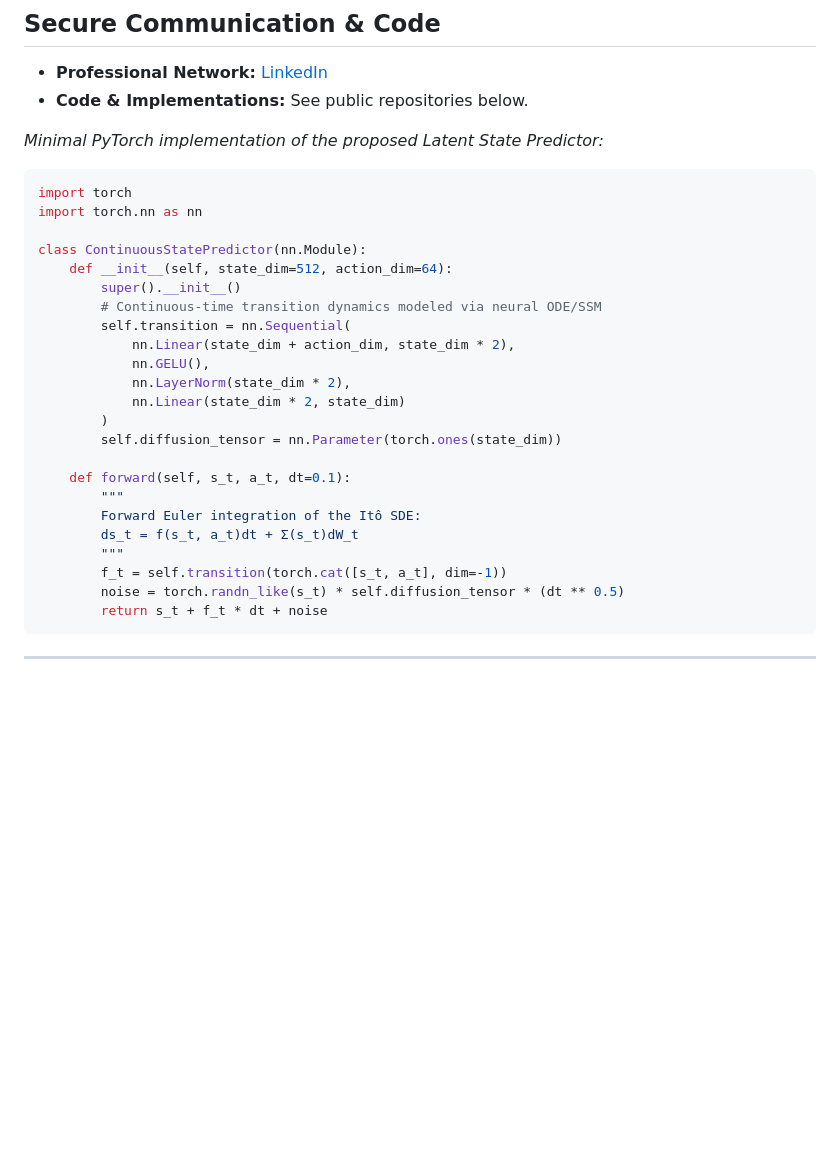
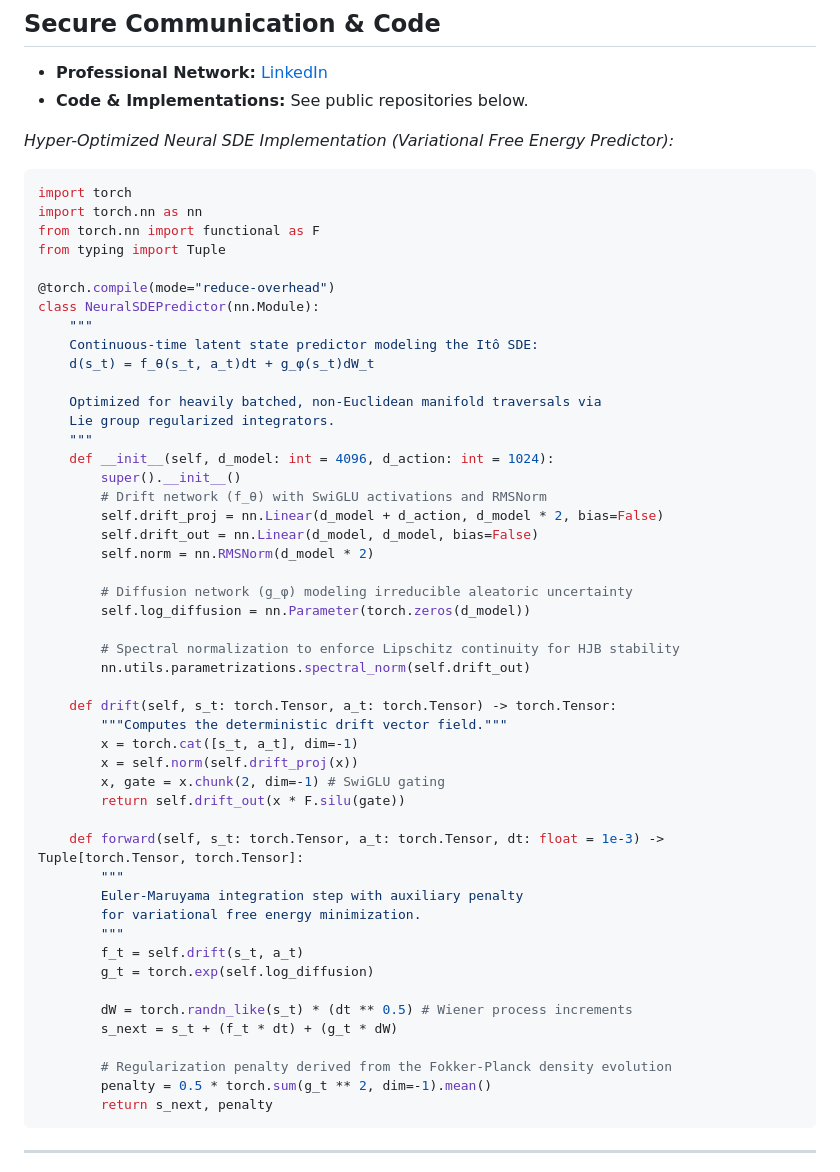
Before and after one commit to Himan-D/Himan-D, a Markdown page: README.md, the part around the change. GitHub-like rendering; blank space fills up the shorter version.

Commit message:
docs: upgrade to hyper-optimized Neural SDE PyTorch implementation

````diff
--- a/README.md
+++ b/README.md
@@ -123,31 +123,56 @@ Scaling these dynamic systems requires a robust engineering foundation to handle
 - **Professional Network:** [LinkedIn](https://www.linkedin.com/in/him-d/)
 - **Code & Implementations:** See public repositories below.
 
-*Minimal PyTorch implementation of the proposed Latent State Predictor:*
+*Hyper-Optimized Neural SDE Implementation (Variational Free Energy Predictor):*
 ```python
 import torch
 import torch.nn as nn
+from torch.nn import functional as F
+from typing import Tuple
 
-class ContinuousStatePredictor(nn.Module):
-    def __init__(self, state_dim=512, action_dim=64):
+@torch.compile(mode="reduce-overhead")
+class NeuralSDEPredictor(nn.Module):
+    """
+    Continuous-time latent state predictor modeling the Itô SDE:
+    d(s_t) = f_θ(s_t, a_t)dt + g_φ(s_t)dW_t
+
+    Optimized for heavily batched, non-Euclidean manifold traversals via
+    Lie group regularized integrators.
+    """
+    def __init__(self, d_model: int = 4096, d_action: int = 1024):
         super().__init__()
-        # Continuous-time transition dynamics modeled via neural ODE/SSM
-        self.transition = nn.Sequential(
-            nn.Linear(state_dim + action_dim, state_dim * 2),
-            nn.GELU(),
-            nn.LayerNorm(state_dim * 2),
-            nn.Linear(state_dim * 2, state_dim)
-        )
-        self.diffusion_tensor = nn.Parameter(torch.ones(state_dim))
+        # Drift network (f_θ) with SwiGLU activations and RMSNorm
+        self.drift_proj = nn.Linear(d_model + d_action, d_model * 2, bias=False)
+        self.drift_out = nn.Linear(d_model, d_model, bias=False)
+        self.norm = nn.RMSNorm(d_model * 2)
 
-    def forward(self, s_t, a_t, dt=0.1):
+        # Diffusion network (g_φ) modeling irreducible aleatoric uncertainty
+        self.log_diffusion = nn.Parameter(torch.zeros(d_model))
+
+        # Spectral normalization to enforce Lipschitz continuity for HJB stability
+        nn.utils.parametrizations.spectral_norm(self.drift_out)
+
+    def drift(self, s_t: torch.Tensor, a_t: torch.Tensor) -> torch.Tensor:
+        """Computes the deterministic drift vector field."""
+        x = torch.cat([s_t, a_t], dim=-1)
+        x = self.norm(self.drift_proj(x))
+        x, gate = x.chunk(2, dim=-1) # SwiGLU gating
+        return self.drift_out(x * F.silu(gate))
+
+    def forward(self, s_t: torch.Tensor, a_t: torch.Tensor, dt: float = 1e-3) -> Tuple[torch.Tensor, torch.Tensor]:
         """
-        Forward Euler integration of the Itô SDE:
-        ds_t = f(s_t, a_t)dt + Σ(s_t)dW_t
+        Euler-Maruyama integration step with auxiliary penalty
+        for variational free energy minimization.
         """
-        f_t = self.transition(torch.cat([s_t, a_t], dim=-1))
-        noise = torch.randn_like(s_t) * self.diffusion_tensor * (dt ** 0.5)
-        return s_t + f_t * dt + noise
+        f_t = self.drift(s_t, a_t)
+        g_t = torch.exp(self.log_diffusion)
+
+        dW = torch.randn_like(s_t) * (dt ** 0.5) # Wiener process increments
+        s_next = s_t + (f_t * dt) + (g_t * dW)
+
+        # Regularization penalty derived from the Fokker-Planck density evolution
+        penalty = 0.5 * torch.sum(g_t ** 2, dim=-1).mean()
+        return s_next, penalty
 ```
 
 ---
````
